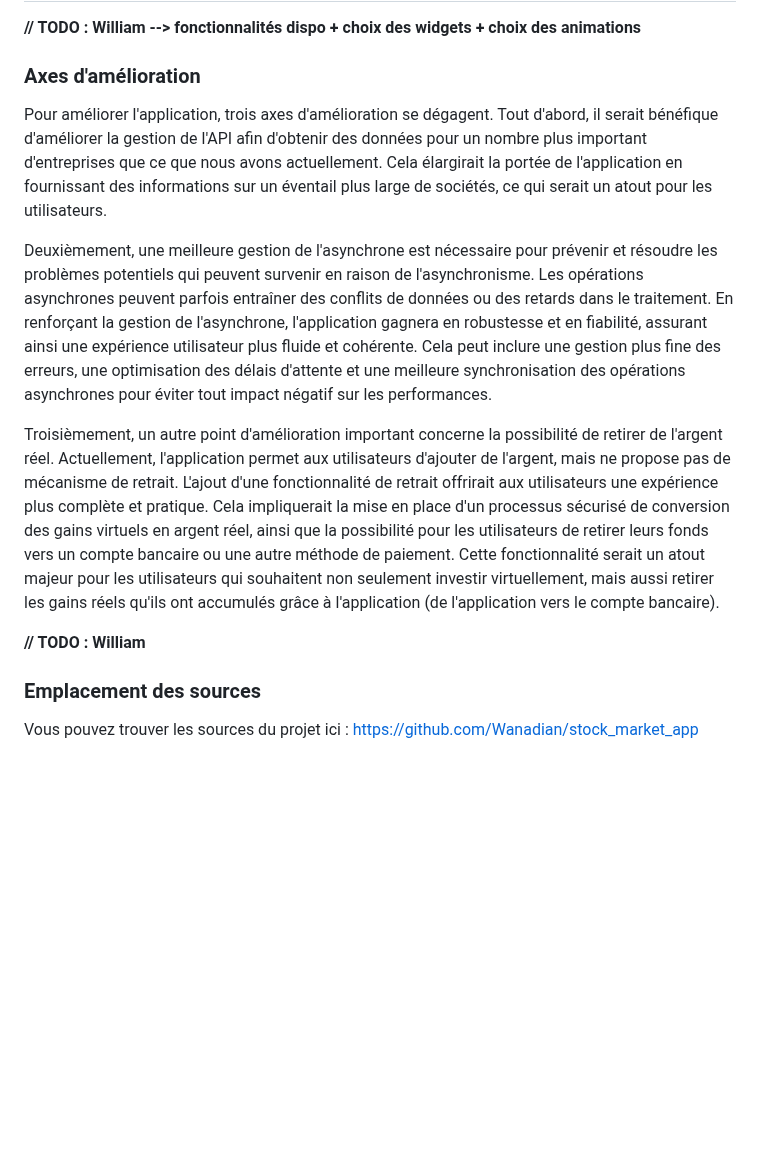
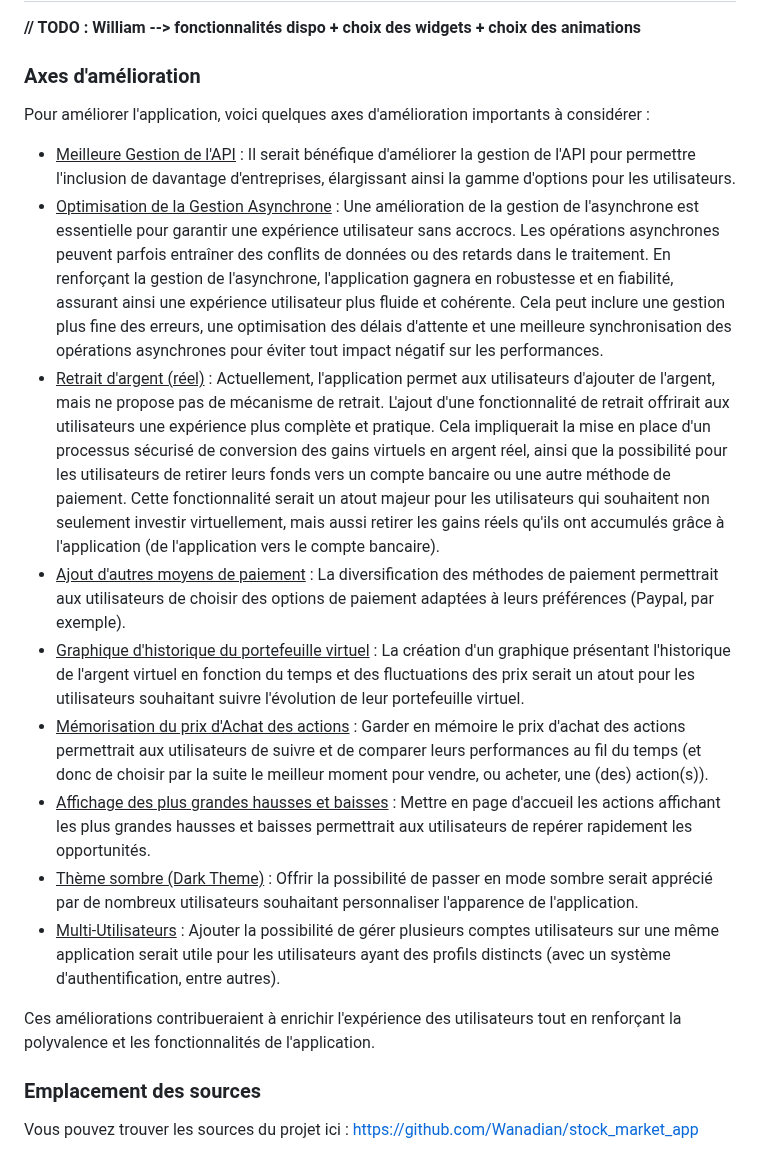
Before and after one commit to Wanadian/stock_market_app, a Markdown page: README.md, the part around the change. Drawn GitHub-style; blank space fills up the shorter version.

Commit message:
docs(readme): completes the readme

```diff
--- a/README.md
+++ b/README.md
@@ -83,14 +83,19 @@ Chaque service offre des fonctionnalités spécifiques pour gérer les données,
 
 ### Axes d'amélioration
 
+Pour améliorer l'application, voici quelques axes d'amélioration importants à considérer :
 
-Pour améliorer l'application, trois axes d'amélioration se dégagent. Tout d'abord, il serait bénéfique d'améliorer la gestion de l'API afin d'obtenir des données pour un nombre plus important d'entreprises que ce que nous avons actuellement. Cela élargirait la portée de l'application en fournissant des informations sur un éventail plus large de sociétés, ce qui serait un atout pour les utilisateurs.
+- <u>Meilleure Gestion de l'API</u> : Il serait bénéfique d'améliorer la gestion de l'API pour permettre l'inclusion de davantage d'entreprises, élargissant ainsi la gamme d'options pour les utilisateurs.
+- <u>Optimisation de la Gestion Asynchrone</u> : Une amélioration de la gestion de l'asynchrone est essentielle pour garantir une expérience utilisateur sans accrocs. Les opérations asynchrones peuvent parfois entraîner des conflits de données ou des retards dans le traitement. En renforçant la gestion de l'asynchrone, l'application gagnera en robustesse et en fiabilité, assurant ainsi une expérience utilisateur plus fluide et cohérente. Cela peut inclure une gestion plus fine des erreurs, une optimisation des délais d'attente et une meilleure synchronisation des opérations asynchrones pour éviter tout impact négatif sur les performances.
+- <u>Retrait d'argent (réel)</u> : Actuellement, l'application permet aux utilisateurs d'ajouter de l'argent, mais ne propose pas de mécanisme de retrait. L'ajout d'une fonctionnalité de retrait offrirait aux utilisateurs une expérience plus complète et pratique. Cela impliquerait la mise en place d'un processus sécurisé de conversion des gains virtuels en argent réel, ainsi que la possibilité pour les utilisateurs de retirer leurs fonds vers un compte bancaire ou une autre méthode de paiement. Cette fonctionnalité serait un atout majeur pour les utilisateurs qui souhaitent non seulement investir virtuellement, mais aussi retirer les gains réels qu'ils ont accumulés grâce à l'application (de l'application vers le compte bancaire).
+- <u>Ajout d'autres moyens de paiement</u> : La diversification des méthodes de paiement permettrait aux utilisateurs de choisir des options de paiement adaptées à leurs préférences (Paypal, par exemple).
+- <u>Graphique d'historique du portefeuille virtuel</u> : La création d'un graphique présentant l'historique de l'argent virtuel en fonction du temps et des fluctuations des prix serait un atout pour les utilisateurs souhaitant suivre l'évolution de leur portefeuille virtuel.
+- <u>Mémorisation du prix d'Achat des actions</u> : Garder en mémoire le prix d'achat des actions permettrait aux utilisateurs de suivre et de comparer leurs performances au fil du temps (et donc de choisir par la suite le meilleur moment pour vendre, ou acheter, une (des) action(s)).
+- <u>Affichage des plus grandes hausses et baisses</u> : Mettre en page d'accueil les actions affichant les plus grandes hausses et baisses permettrait aux utilisateurs de repérer rapidement les opportunités.
+- <u>Thème sombre (Dark Theme)</u> : Offrir la possibilité de passer en mode sombre serait apprécié par de nombreux utilisateurs souhaitant personnaliser l'apparence de l'application.
+- <u>Multi-Utilisateurs</u> : Ajouter la possibilité de gérer plusieurs comptes utilisateurs sur une même application serait utile pour les utilisateurs ayant des profils distincts (avec un système d'authentification, entre autres).
 
-Deuxièmement, une meilleure gestion de l'asynchrone est nécessaire pour prévenir et résoudre les problèmes potentiels qui peuvent survenir en raison de l'asynchronisme. Les opérations asynchrones peuvent parfois entraîner des conflits de données ou des retards dans le traitement. En renforçant la gestion de l'asynchrone, l'application gagnera en robustesse et en fiabilité, assurant ainsi une expérience utilisateur plus fluide et cohérente. Cela peut inclure une gestion plus fine des erreurs, une optimisation des délais d'attente et une meilleure synchronisation des opérations asynchrones pour éviter tout impact négatif sur les performances.
-
-Troisièmement, un autre point d'amélioration important concerne la possibilité de retirer de l'argent réel. Actuellement, l'application permet aux utilisateurs d'ajouter de l'argent, mais ne propose pas de mécanisme de retrait. L'ajout d'une fonctionnalité de retrait offrirait aux utilisateurs une expérience plus complète et pratique. Cela impliquerait la mise en place d'un processus sécurisé de conversion des gains virtuels en argent réel, ainsi que la possibilité pour les utilisateurs de retirer leurs fonds vers un compte bancaire ou une autre méthode de paiement. Cette fonctionnalité serait un atout majeur pour les utilisateurs qui souhaitent non seulement investir virtuellement, mais aussi retirer les gains réels qu'ils ont accumulés grâce à l'application (de l'application vers le compte bancaire).
-
-<b>// TODO : William</b>
+Ces améliorations contribueraient à enrichir l'expérience des utilisateurs tout en renforçant la polyvalence et les fonctionnalités de l'application.
 
 ### Emplacement des sources
 
```
